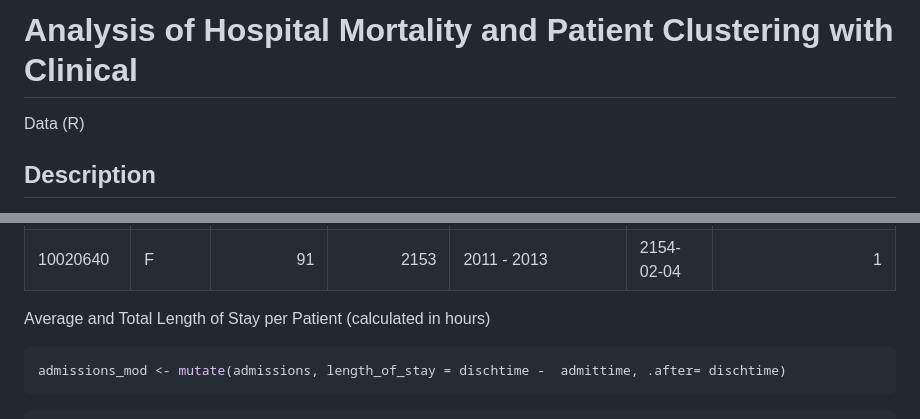
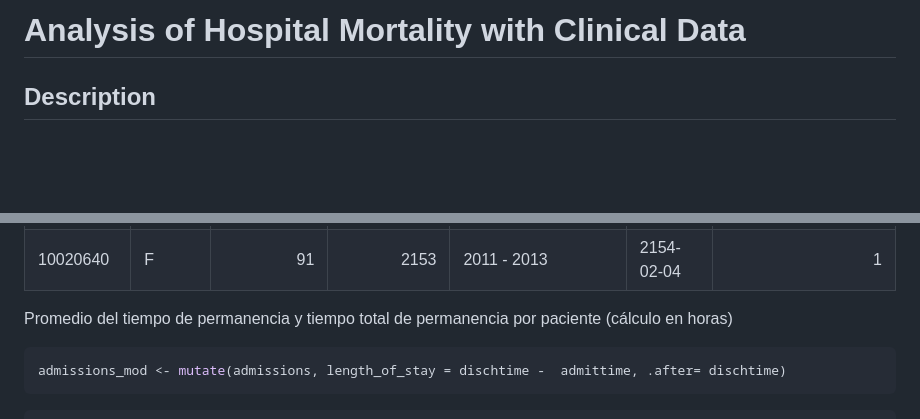
Before and after one commit to databionix/github_projects, a Markdown page: README.md, 2 parts joined by grey strips. Drawn GitHub-style; blank space fills up the shorter version.

````diff
--- a/README.md
+++ b/README.md
@@ -1,5 +1,4 @@
-# Analysis of Hospital Mortality and Patient Clustering with Clinical
-Data (R)
+# Analysis of Hospital Mortality with Clinical Data
 
 
 ## Description
@@ -61,7 +60,8 @@ kable(head(patients_mod1, n = 10))
 | 10008454 | F | 26 | 2110 | 2011 - 2013 | NA | 1 |
 | 10020640 | F | 91 | 2153 | 2011 - 2013 | 2154-02-04 | 1 |
 
-Average and Total Length of Stay per Patient (calculated in hours)
+Promedio del tiempo de permanencia y tiempo total de permanencia por
+paciente (cálculo en horas)
 
 ``` r
 admissions_mod <- mutate(admissions, length_of_stay = dischtime -  admittime, .after= dischtime)
````
